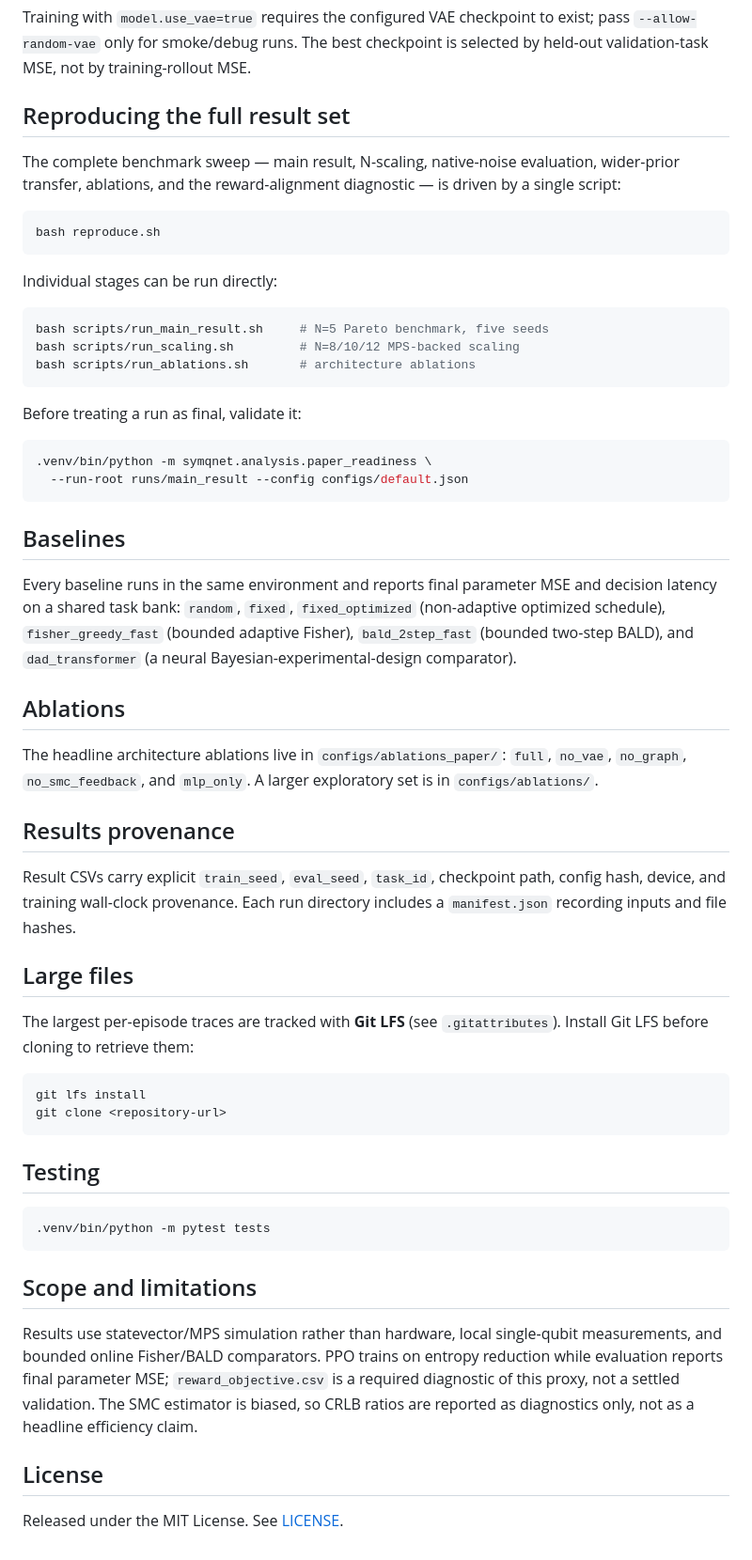
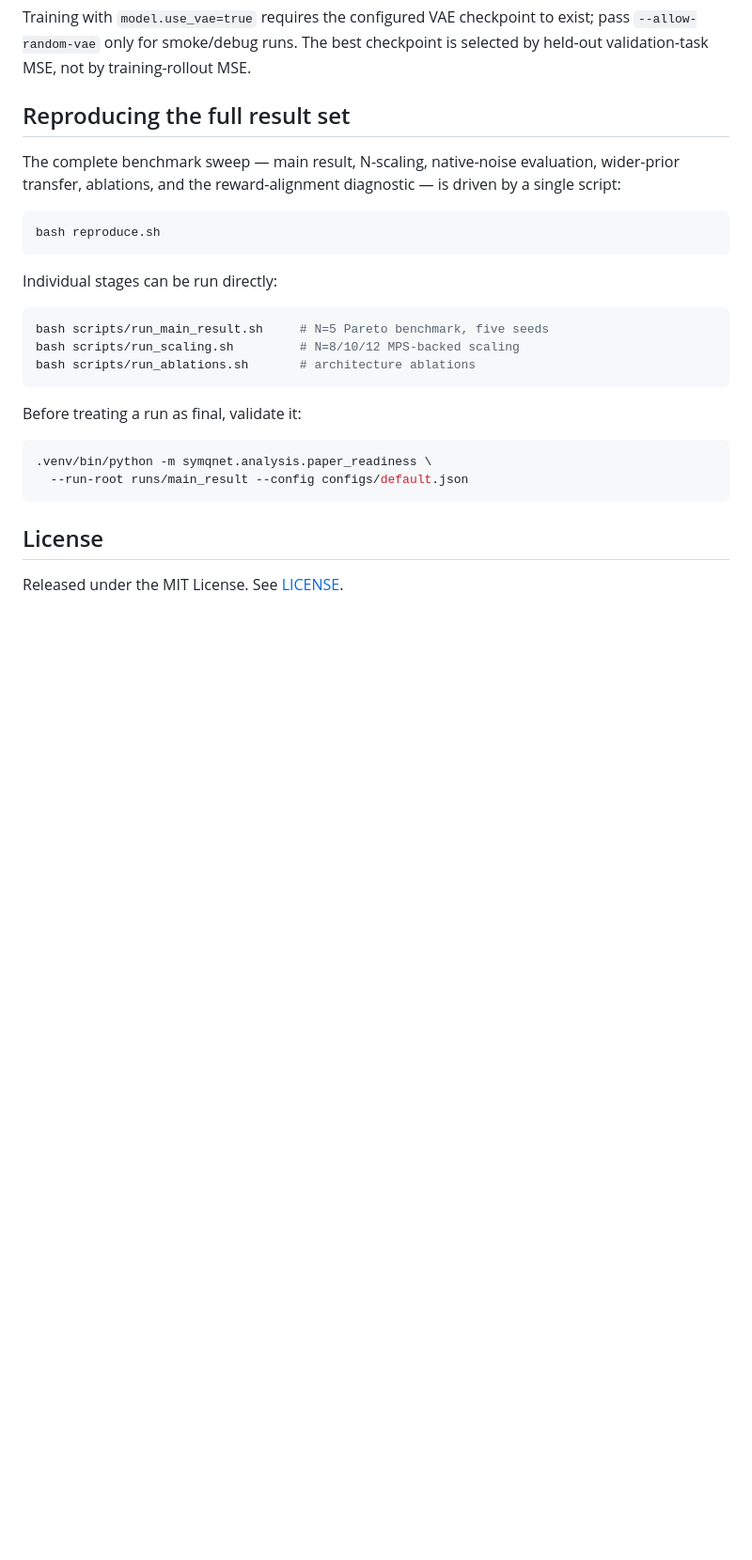
Before and after one commit to YTomar79/symqnet_quantum, a Markdown page: README.md, the part around one of its changes. Shown at 94% size. GitHub-like rendering; blank space fills up the shorter version.

````diff
--- a/README.md
+++ b/README.md
@@ -116,51 +106,6 @@ Before treating a run as final, validate it:
   --run-root runs/main_result --config configs/default.json
 ```
 
-## Baselines
-
-Every baseline runs in the same environment and reports final parameter MSE and
-decision latency on a shared task bank: `random`, `fixed`, `fixed_optimized`
-(non-adaptive optimized schedule), `fisher_greedy_fast` (bounded adaptive Fisher),
-`bald_2step_fast` (bounded two-step BALD), and `dad_transformer` (a neural
-Bayesian-experimental-design comparator).
-
-## Ablations
-
-The headline architecture ablations live in `configs/ablations_paper/`: `full`,
-`no_vae`, `no_graph`, `no_smc_feedback`, and `mlp_only`. A larger exploratory set is
-in `configs/ablations/`.
-
-## Results provenance
-
-Result CSVs carry explicit `train_seed`, `eval_seed`, `task_id`, checkpoint path,
-config hash, device, and training wall-clock provenance. Each run directory includes
-a `manifest.json` recording inputs and file hashes.
-
-## Large files
-
-The largest per-episode traces are tracked with **Git LFS** (see `.gitattributes`).
-Install Git LFS before cloning to retrieve them:
-
-```bash
-git lfs install
-git clone <repository-url>
-```
-
-## Testing
-
-```bash
-.venv/bin/python -m pytest tests
-```
-
-## Scope and limitations
-
-Results use statevector/MPS simulation rather than hardware, local single-qubit
-measurements, and bounded online Fisher/BALD comparators. PPO trains on entropy
-reduction while evaluation reports final parameter MSE; `reward_objective.csv` is a
-required diagnostic of this proxy, not a settled validation. The SMC estimator is
-biased, so CRLB ratios are reported as diagnostics only, not as a headline
-efficiency claim.
-
 ## License
 
 Released under the MIT License. See [LICENSE](LICENSE).
````
Also changed, not shown: other parts of README.md (+0 -10 lines).
